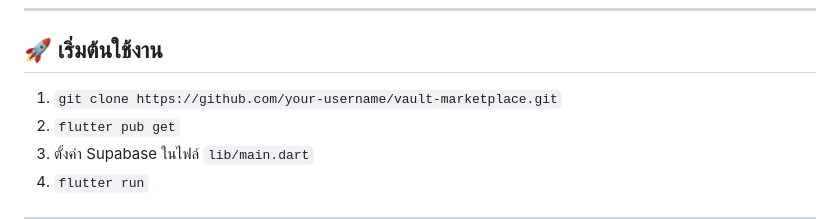
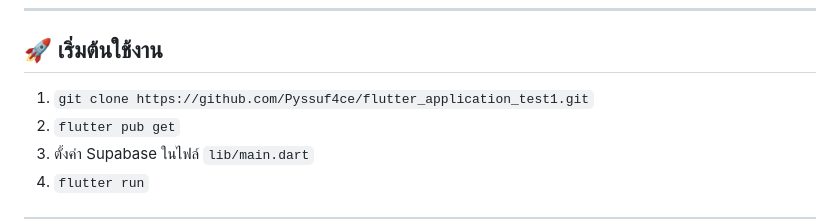
Before and after one commit to Pyssuf4ce/flutter_application_test1, a Markdown page: README.md, the part around the change. GitHub-like rendering.

```diff
--- a/README.md
+++ b/README.md
@@ -76,7 +76,7 @@
 ---
 
 ## 🚀 เริ่มต้นใช้งาน
-1. `git clone https://github.com/your-username/vault-marketplace.git`
+1. `git clone https://github.com/Pyssuf4ce/flutter_application_test1.git`
 2. `flutter pub get`
 3. ตั้งค่า Supabase ในไฟล์ `lib/main.dart`
 4. `flutter run`
```
